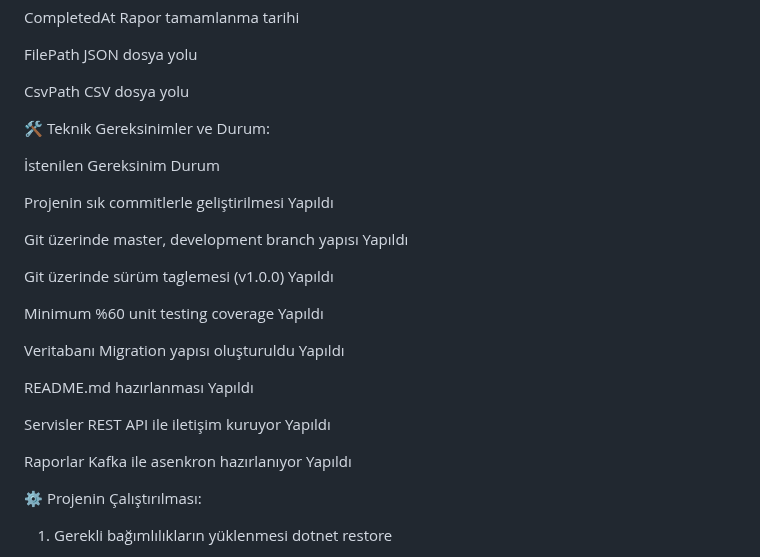
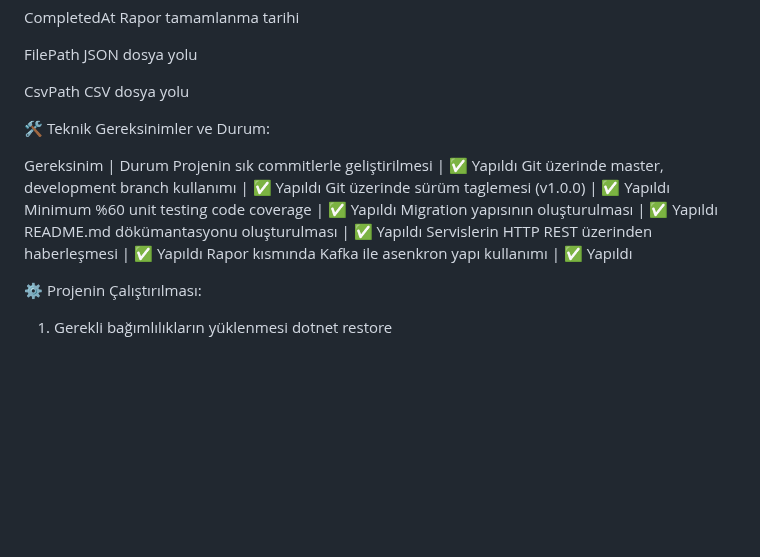
Before and after one commit to erenmulkoglu96/assessment-backend-net, a Markdown page: readme.md, the part around the change. GitHub-like rendering; blank space fills up the shorter version.

```diff
--- a/readme.md
+++ b/readme.md
@@ -63,27 +63,17 @@ FilePath	JSON dosya yolu
 CsvPath	CSV dosya yolu
 
 
-
 🛠 Teknik Gereksinimler ve Durum:
 
-İstenilen Gereksinim									Durum
-
-Projenin sık commitlerle geliştirilmesi					Yapıldı
-
-Git üzerinde master, development branch yapısı			Yapıldı
-
-Git üzerinde sürüm taglemesi (v1.0.0)					Yapıldı
-
-Minimum %60 unit testing coverage						Yapıldı
-
-Veritabanı Migration yapısı oluşturuldu					Yapıldı
-
-README.md hazırlanması									Yapıldı
-
-Servisler REST API ile iletişim kuruyor					Yapıldı
-
-Raporlar Kafka ile asenkron hazırlanıyor				Yapıldı
-
+Gereksinim | Durum
+Projenin sık commitlerle geliştirilmesi | ✅ Yapıldı
+Git üzerinde master, development branch kullanımı | ✅ Yapıldı
+Git üzerinde sürüm taglemesi (v1.0.0) | ✅ Yapıldı
+Minimum %60 unit testing code coverage | ✅ Yapıldı
+Migration yapısının oluşturulması | ✅ Yapıldı
+README.md dökümantasyonu oluşturulması | ✅ Yapıldı
+Servislerin HTTP REST üzerinden haberleşmesi | ✅ Yapıldı
+Rapor kısmında Kafka ile asenkron yapı kullanımı | ✅ Yapıldı
 
 
 ⚙️ Projenin Çalıştırılması:
```
